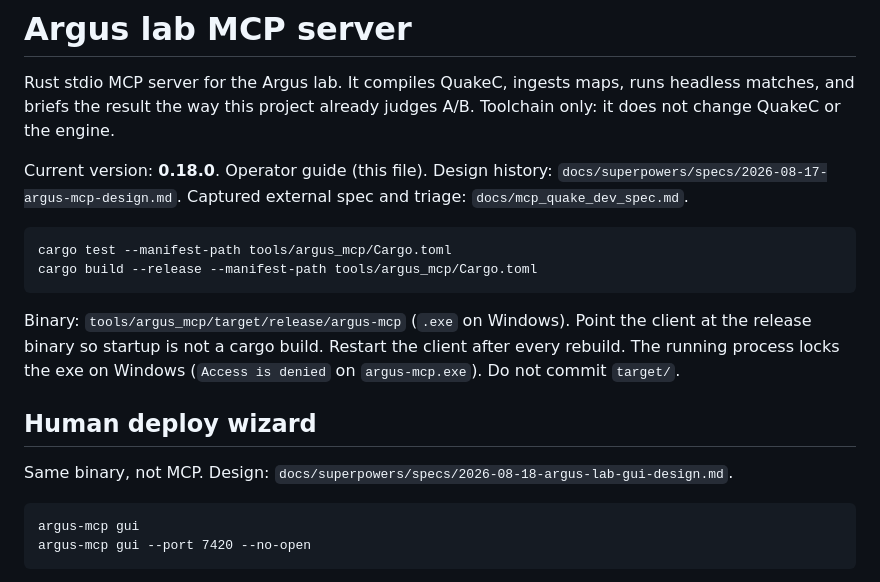
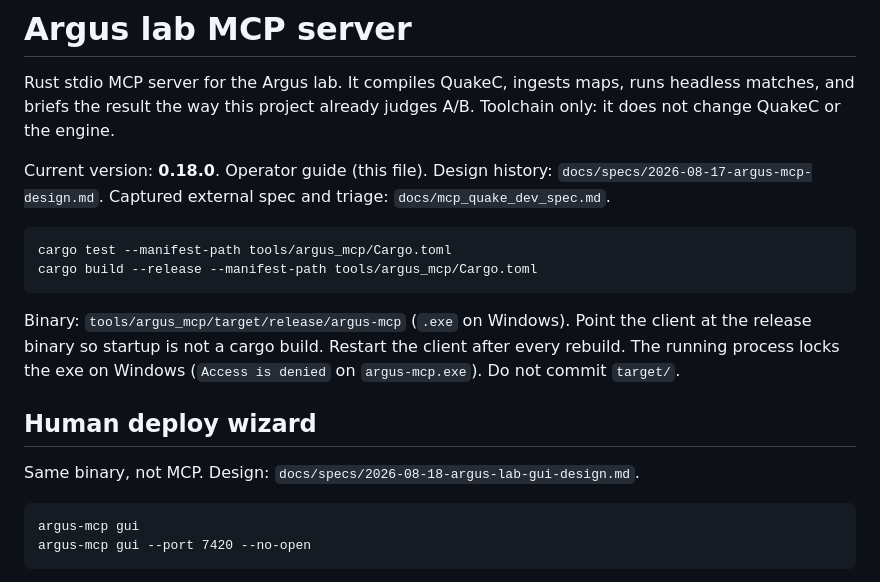
Before and after one commit to saworbit/argus, a Markdown page: tools/argus_mcp/README.md, the part around the change. Drawn GitHub-style.

````diff
--- a/tools/argus_mcp/README.md
+++ b/tools/argus_mcp/README.md
@@ -6,7 +6,7 @@ project already judges A/B. Toolchain only: it does not change QuakeC
 or the engine.
 
 Current version: **0.18.0**. Operator guide (this file). Design
-history: `docs/superpowers/specs/2026-08-17-argus-mcp-design.md`.
+history: `docs/specs/2026-08-17-argus-mcp-design.md`.
 Captured external spec and triage: `docs/mcp_quake_dev_spec.md`.
 
 ```
@@ -23,7 +23,7 @@ process locks the exe on Windows (`Access is denied` on
 ## Human deploy wizard
 
 Same binary, not MCP. Design:
-`docs/superpowers/specs/2026-08-18-argus-lab-gui-design.md`.
+`docs/specs/2026-08-18-argus-lab-gui-design.md`.
 
 ```
 argus-mcp gui
````
Also changed, not shown: docs/specs/2026-08-17-argus-mcp-design.md (+1 -1 lines), docs/specs/2026-08-26-argus-optional-slm-design.md (+14 -14 lines).
